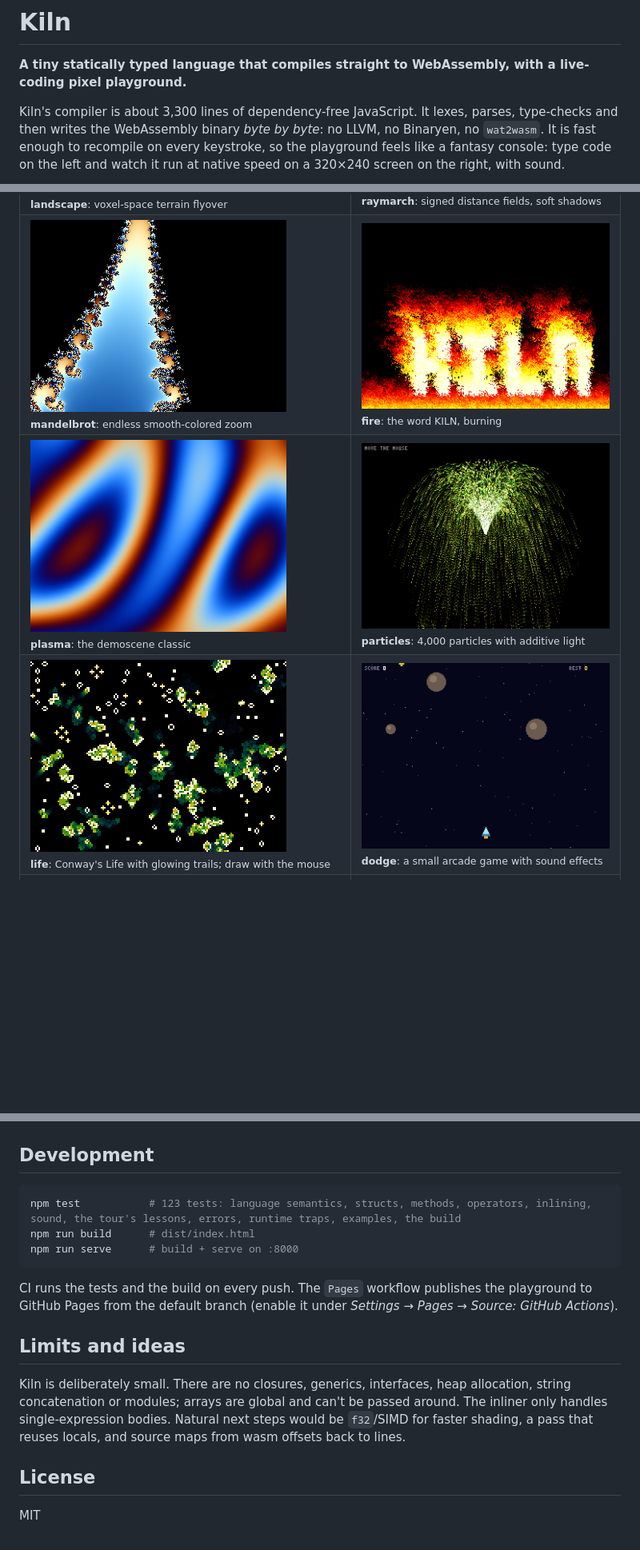
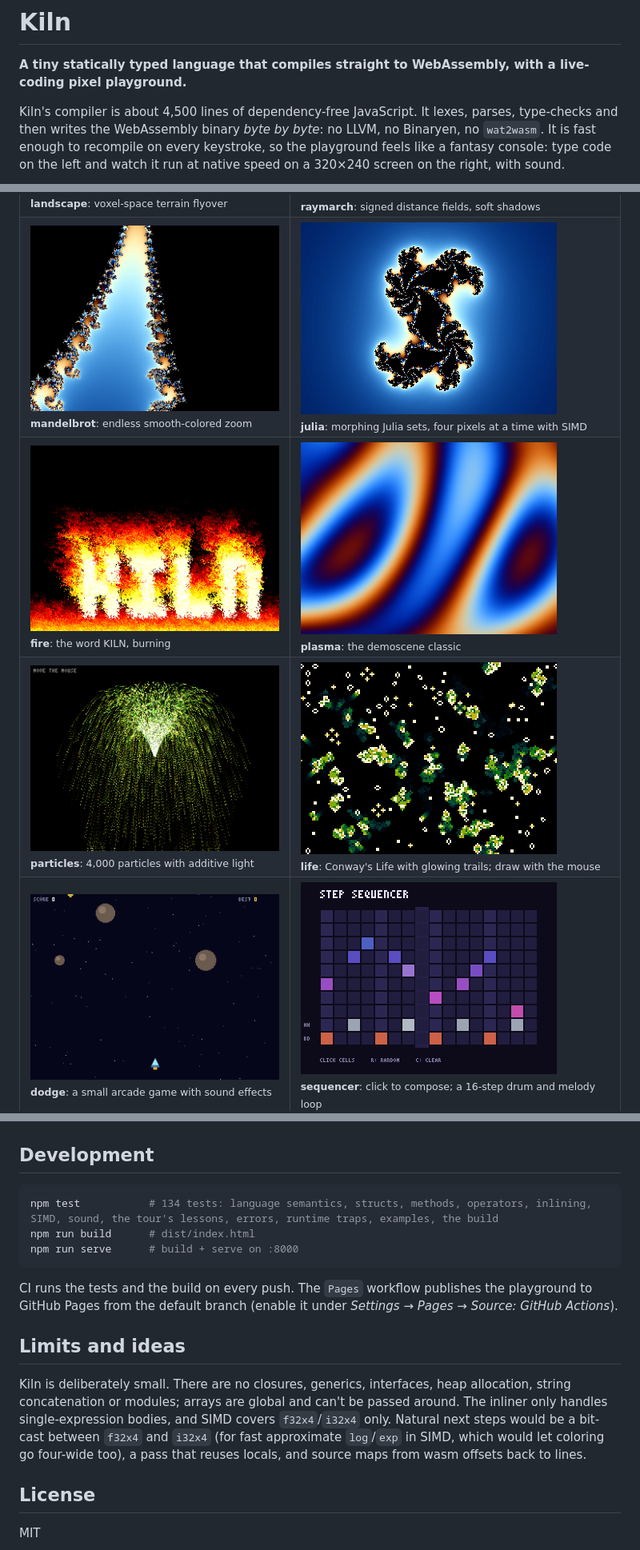
Before and after one commit to davidiach/kiln, a Markdown page: README.md, 3 parts joined by grey strips. Shown at 80% size. Rendered like a GitHub page; pictures changed too: docs/img/julia.png (added); blank space fills up the shorter version.

````diff
--- a/README.md
+++ b/README.md
@@ -2,7 +2,7 @@
 
 **A tiny statically typed language that compiles straight to WebAssembly, with a live-coding pixel playground.**
 
-Kiln's compiler is about 3,300 lines of dependency-free JavaScript. It lexes, parses, type-checks and
+Kiln's compiler is about 4,500 lines of dependency-free JavaScript. It lexes, parses, type-checks and
 then writes the WebAssembly binary *byte by byte*: no LLVM, no Binaryen, no `wat2wasm`. It is fast
 enough to recompile on every keystroke, so the playground feels like a fantasy console: type
 code on the left and watch it run at native speed on a 320×240 screen on the right, with sound.
@@ -16,15 +16,16 @@ code on the left and watch it run at native speed on a 320×240 screen on the ri
 </tr>
 <tr>
 <td><img src="docs/img/mandelbrot.png" width="320" alt="Mandelbrot zoom"><br><sub><b>mandelbrot</b>: endless smooth-colored zoom</sub></td>
-<td><img src="docs/img/fire.png" width="320" alt="Fire"><br><sub><b>fire</b>: the word KILN, burning</sub></td>
+<td><img src="docs/img/julia.png" width="320" alt="Julia set"><br><sub><b>julia</b>: morphing Julia sets, four pixels at a time with SIMD</sub></td>
 </tr>
 <tr>
+<td><img src="docs/img/fire.png" width="320" alt="Fire"><br><sub><b>fire</b>: the word KILN, burning</sub></td>
 <td><img src="docs/img/plasma.png" width="320" alt="Plasma"><br><sub><b>plasma</b>: the demoscene classic</sub></td>
-<td><img src="docs/img/particles.png" width="320" alt="Particle fountain"><br><sub><b>particles</b>: 4,000 particles with additive light</sub></td>
 </tr>
 <tr>
+<td><img src="docs/img/particles.png" width="320" alt="Particle fountain"><br><sub><b>particles</b>: 4,000 particles with additive light</sub></td>
 <td><img src="docs/img/life.png" width="320" alt="Game of Life"><br><sub><b>life</b>: Conway's Life with glowing trails; draw with the mouse</sub></td>
-<td><img src="docs/img/dodge.png" width="320" alt="Stardust"><br><sub><b>dodge</b>: a small arcade game with sound effects</sub></td>
 </tr>
 <tr>
+<td><img src="docs/img/dodge.png" width="320" alt="Stardust"><br><sub><b>dodge</b>: a small arcade game with sound effects</sub></td>
 <td><img src="docs/img/sequencer.png" width="320" alt="Step sequencer"><br><sub><b>sequencer</b>: click to compose; a 16-step drum and melody loop</sub></td>
@@ -403,7 +471,7 @@ Here's `fib` as the compiler emits it (from the playground's WebAssembly tab):
 ## Development
 
 ```sh
-npm test           # 123 tests: language semantics, structs, methods, operators, inlining, sound, the tour's lessons, errors, runtime traps, examples, the build
+npm test           # 134 tests: language semantics, structs, methods, operators, inlining, SIMD, sound, the tour's lessons, errors, runtime traps, examples, the build
 npm run build      # dist/index.html
 npm run serve      # build + serve on :8000
 ```
@@ -414,9 +482,10 @@ from the default branch (enable it under *Settings → Pages → Source: GitHub
 ## Limits and ideas
 
 Kiln is deliberately small. There are no closures, generics, interfaces, heap allocation, string concatenation or
-modules; arrays are global and can't be passed around. The inliner only handles single-expression bodies. Natural
-next steps would be `f32`/SIMD for faster shading, a pass that reuses locals, and source maps from wasm offsets back
-to lines.
+modules; arrays are global and can't be passed around. The inliner only handles single-expression bodies, and SIMD
+covers `f32x4`/`i32x4` only. Natural next steps would be a bit-cast between `f32x4` and `i32x4` (for fast
+approximate `log`/`exp` in SIMD, which would let coloring go four-wide too), a pass that reuses locals, and source
+maps from wasm offsets back to lines.
 
 ## License
 
````
Also changed, not shown: other parts of README.md (+67 -0 lines), 4 other files.
